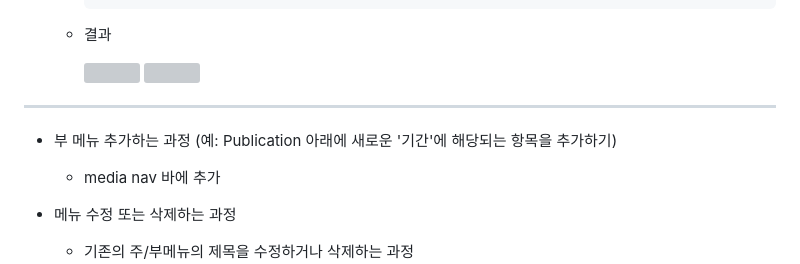
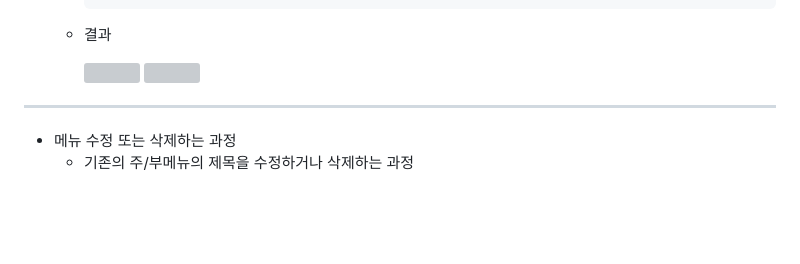
Before and after one commit to sst7050/dailab.github.io, a Markdown page: README.md, the part around one of its changes. Drawn GitHub-style; blank space fills up the shorter version; grey boxes are pictures that could not be loaded.

```diff
--- a/README.md
+++ b/README.md
@@ -144,8 +144,6 @@
 
 ---
 
-* 부 메뉴 추가하는 과정 (예: Publication 아래에 새로운 '기간'에 해당되는 항목을 추가하기)
-  * media nav 바에 추가
 
 
 * 메뉴 수정 또는 삭제하는 과정
```
Also changed, not shown: other parts of README.md (+2 -2 lines).
